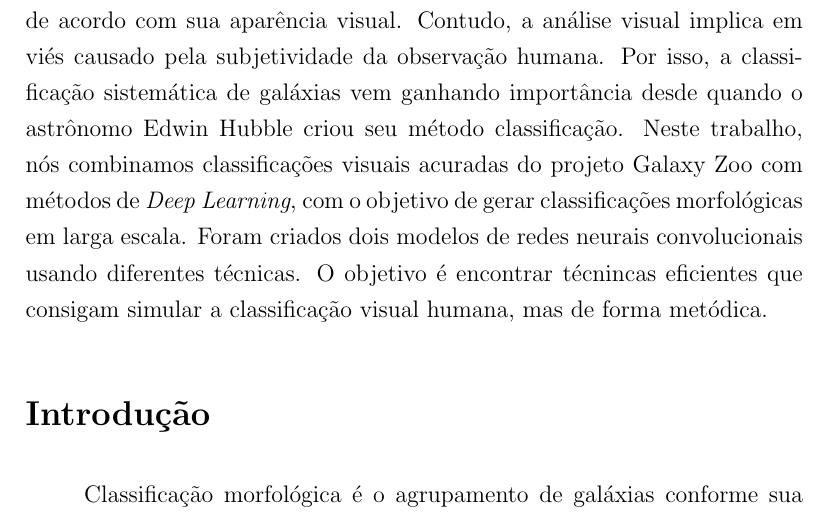
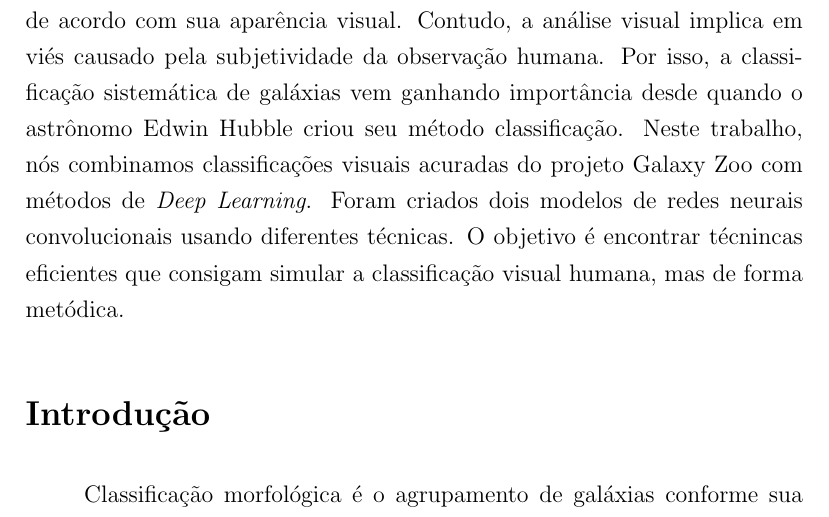
Before and after one commit to nmcardoso/report-iag-2020, a LaTeX document (main.tex, which reads sections/abstract.tex): part of page 2 of 14, cut so that both start at the same text. Compiled offline with pdfLaTeX.

Commit message:
correção do abstract

```diff
--- a/sections/abstract.tex
+++ b/sections/abstract.tex
@@ -1,3 +1,3 @@
 \section*{Resumo}
 
-Por todo universo, existem galáxias de variadas formas. Estudado a estrutura das galáxias, é possível obter informações importantes desde  sua origem até sua evolução. A classificação morfológica é a catalogação de galáxias de acordo com sua aparência visual. Contudo, a análise visual implica em viés causado pela subjetividade da observação humana. Por isso, a classificação sistemática de galáxias vem ganhando importância desde quando o astrônomo Edwin Hubble criou seu método classificação. Neste trabalho, nós combinamos classificações visuais acuradas do projeto Galaxy Zoo com métodos de \emph{Deep Learning}, com o objetivo de gerar classificações morfológicas em larga escala. Foram criados dois modelos de redes neurais convolucionais usando diferentes técnicas. O objetivo é encontrar técnincas eficientes que consigam simular a classificação visual humana, mas de forma metódica.
+Por todo universo, existem galáxias de variadas formas. Estudado a estrutura das galáxias, é possível obter informações importantes desde  sua origem até sua evolução. A classificação morfológica é a catalogação de galáxias de acordo com sua aparência visual. Contudo, a análise visual implica em viés causado pela subjetividade da observação humana. Por isso, a classificação sistemática de galáxias vem ganhando importância desde quando o astrônomo Edwin Hubble criou seu método classificação. Neste trabalho, nós combinamos classificações visuais acuradas do projeto Galaxy Zoo com métodos de \emph{Deep Learning}. Foram criados dois modelos de redes neurais convolucionais usando diferentes técnicas. O objetivo é encontrar técnincas eficientes que consigam simular a classificação visual humana, mas de forma metódica.
```
